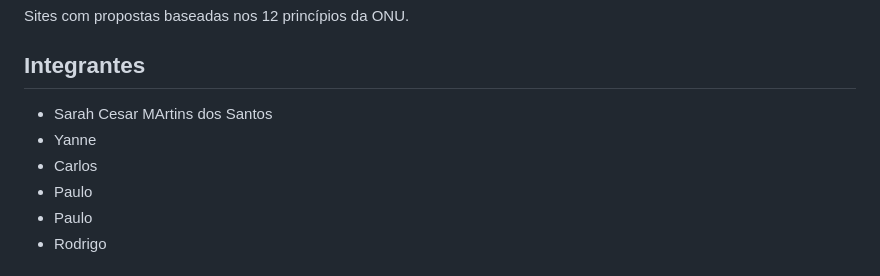
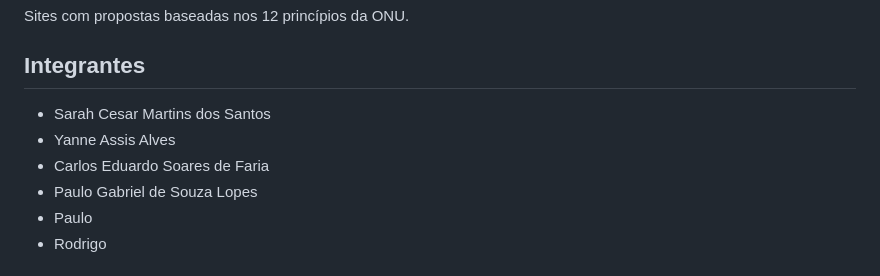
Before and after one commit to ICEI-PUC-Minas-PBR-SI/pbr-si-2024-1-1-ti-aw-t1-pbr-si-2024-1-1-ti-aw-trisolar, a Markdown page: README.md, the part around the change. Drawn GitHub-style.

```diff
--- a/README.md
+++ b/README.md
@@ -10,10 +10,10 @@ Sites com propostas baseadas nos 12 princípios da ONU.
 
 ## Integrantes
 
-* Sarah Cesar MArtins dos Santos
-* Yanne
-* Carlos
-* Paulo
+* Sarah Cesar Martins dos Santos
+* Yanne Assis Alves
+* Carlos Eduardo Soares de Faria
+* Paulo Gabriel de Souza Lopes
 * Paulo
 * Rodrigo
 
```
